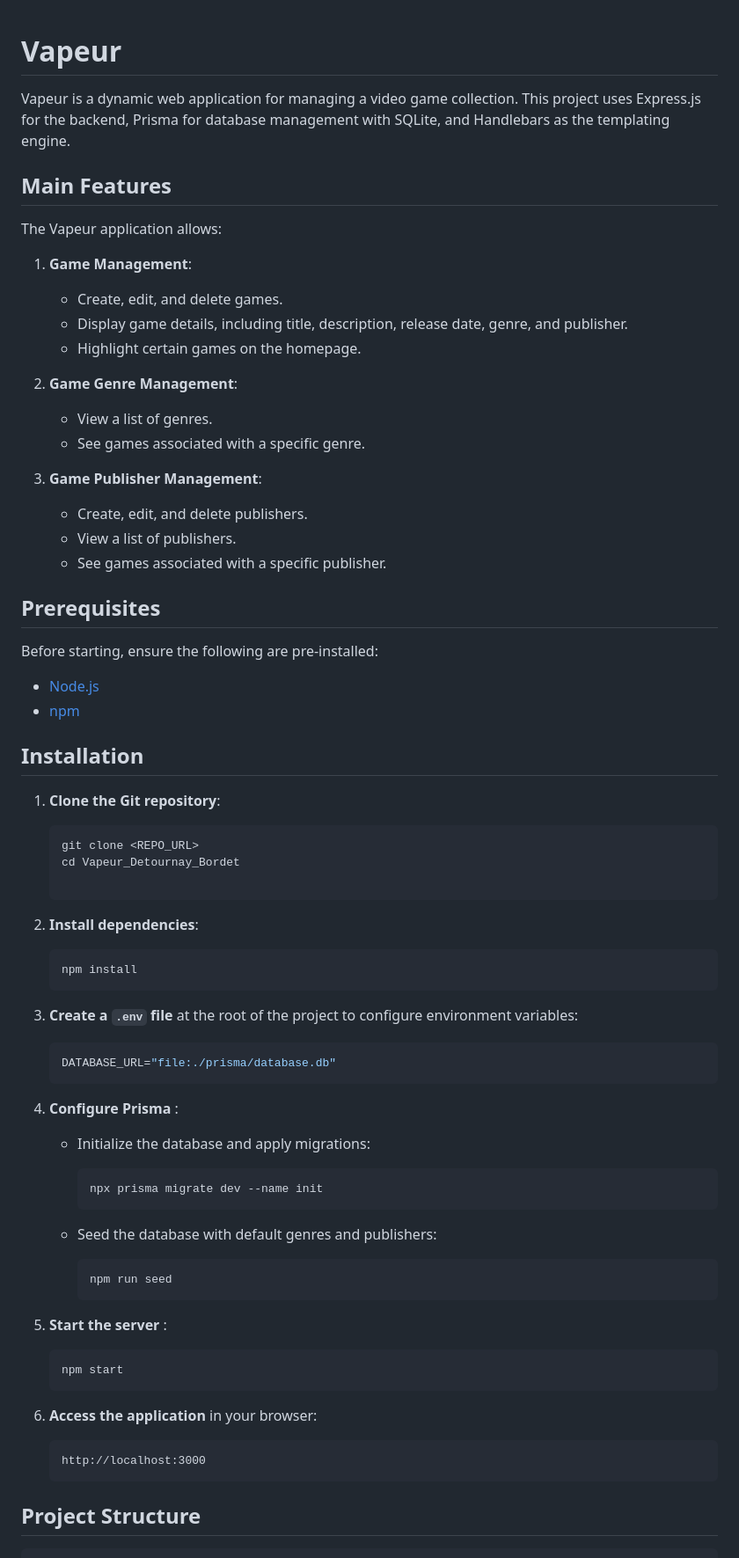
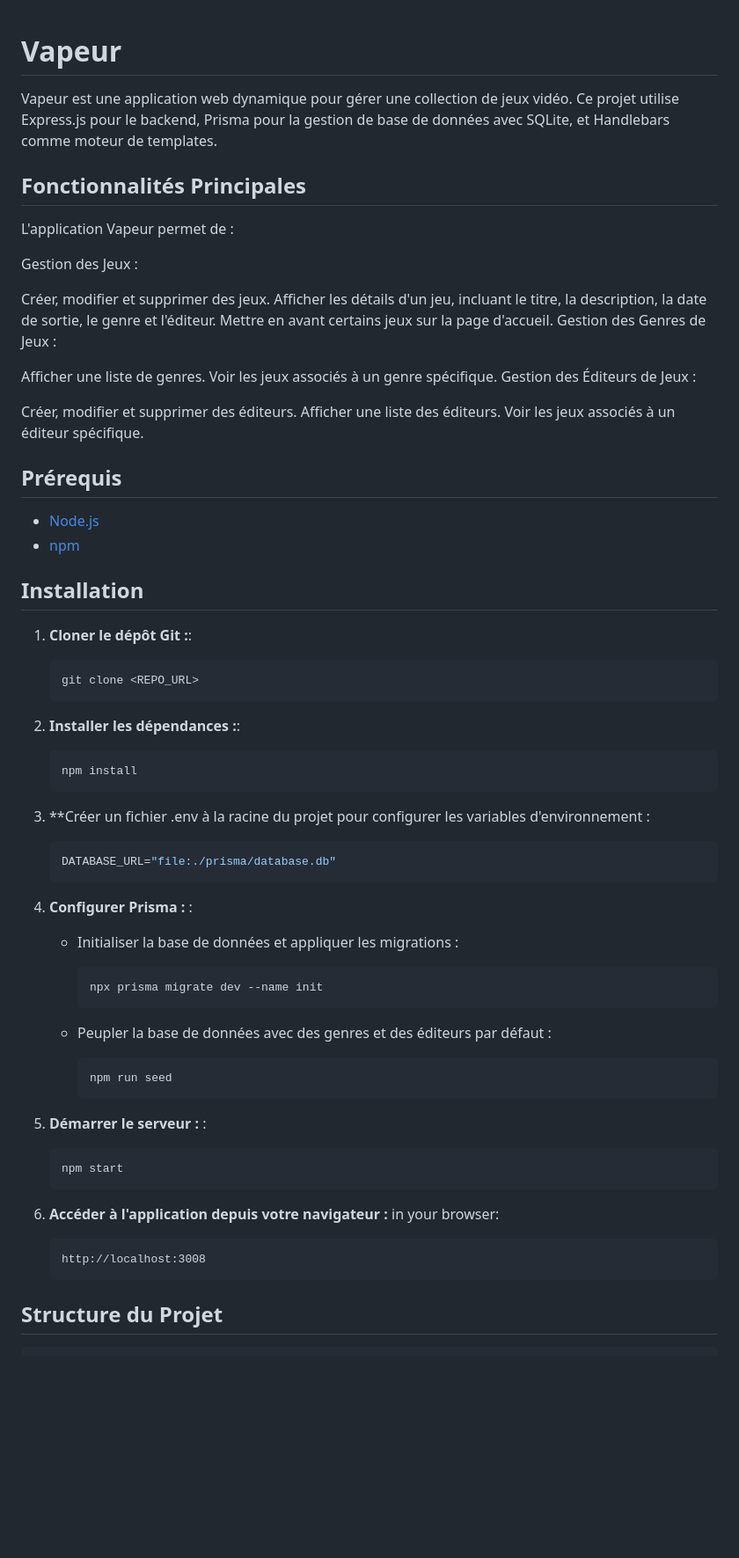
Before and after one commit to GUIGUEAxel/Projet_Vapeur, a Markdown page: README.md, the part around one of its changes. Shown at 88% size. Rendered like a GitHub page; blank space fills up the shorter version.

````diff
--- a/README.md
+++ b/README.md
@@ -1,80 +1,73 @@
 # Vapeur
+Vapeur est une application web dynamique pour gérer une collection de jeux vidéo. Ce projet utilise Express.js pour le backend, Prisma pour la gestion de base de données avec SQLite, et Handlebars comme moteur de templates.
 
-Vapeur is a dynamic web application for managing a video game collection. This project uses Express.js for the backend, Prisma for database management with SQLite, and Handlebars as the templating engine.
+## Fonctionnalités Principales
+L'application Vapeur permet de :
 
-## Main Features
+Gestion des Jeux :
 
-The Vapeur application allows:
+Créer, modifier et supprimer des jeux.
+Afficher les détails d'un jeu, incluant le titre, la description, la date de sortie, le genre et l'éditeur.
+Mettre en avant certains jeux sur la page d'accueil.
+Gestion des Genres de Jeux :
 
-1. **Game Management**:
-   - Create, edit, and delete games.
-   - Display game details, including title, description, release date, genre, and publisher.
-   - Highlight certain games on the homepage.
+Afficher une liste de genres.
+Voir les jeux associés à un genre spécifique.
+Gestion des Éditeurs de Jeux :
 
-2. **Game Genre Management**:
-   - View a list of genres.
-   - See games associated with a specific genre.
-
-3. **Game Publisher Management**:
-   - Create, edit, and delete publishers.
-   - View a list of publishers.
-   - See games associated with a specific publisher.
-
-## Prerequisites
-
-Before starting, ensure the following are pre-installed:
-
+Créer, modifier et supprimer des éditeurs.
+Afficher une liste des éditeurs.
+Voir les jeux associés à un éditeur spécifique.
+## Prérequis
 - [Node.js](https://nodejs.org/)
 - [npm](https://www.npmjs.com/)
 
 ## Installation
 
-1. **Clone the Git repository**:
+1. **Cloner le dépôt Git :**:
 
    ```bash
    git clone <REPO_URL>
-   cd Vapeur_Detournay_Bordet
-
    ```
 
-2. **Install dependencies**:
+2. **Installer les dépendances :**:
 
    ```bash
    npm install
    ```
 
-3. **Create a `.env` file** at the root of the project to configure environment variables:
+3. **Créer un fichier .env à la racine du projet pour configurer les variables d'environnement :
 
    ```env
    DATABASE_URL="file:./prisma/database.db"
    ```
 
-4. **Configure Prisma** :
+4. **Configurer Prisma :** :
 
-   - Initialize the database and apply migrations:
+   - Initialiser la base de données et appliquer les migrations :
 
      ```bash
      npx prisma migrate dev --name init
      ```
 
-   - Seed the database with default genres and publishers:
+   - Peupler la base de données avec des genres et des éditeurs par défaut :
 
      ```bash
      npm run seed
      ```
 
-5. **Start the server** :
+5. **Démarrer le serveur :** :
 
    ```bash
    npm start
    ```
 
-6. **Access the application** in your browser:
+6. **Accéder à l'application depuis votre navigateur :** in your browser:
 
    ```
-   http://localhost:3000
+   http://localhost:3008
    ```
 
-## Project Structure
+## Structure du Projet
 
 ```
````
Also changed, not shown: other parts of README.md (+45 -37 lines).
